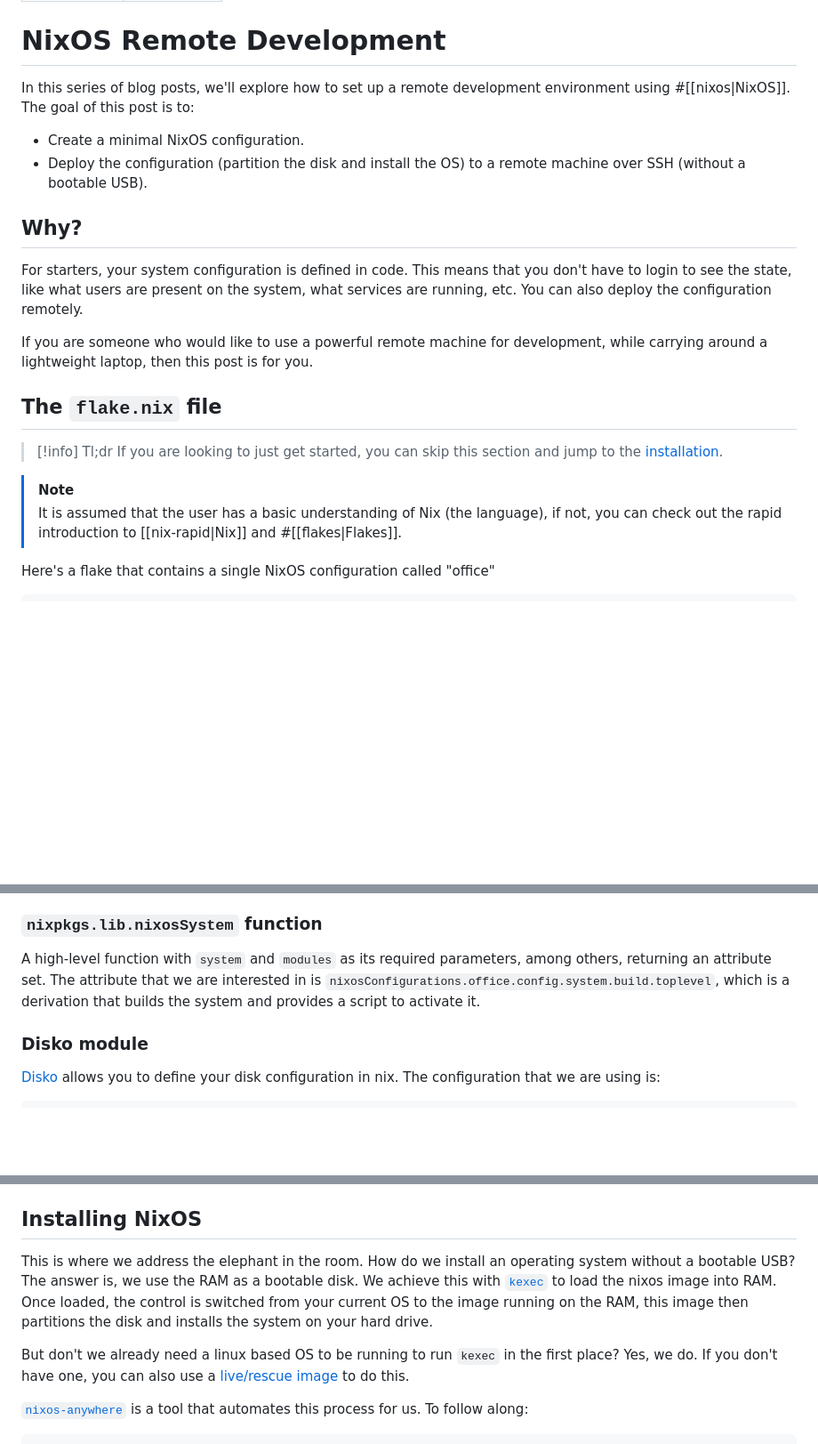
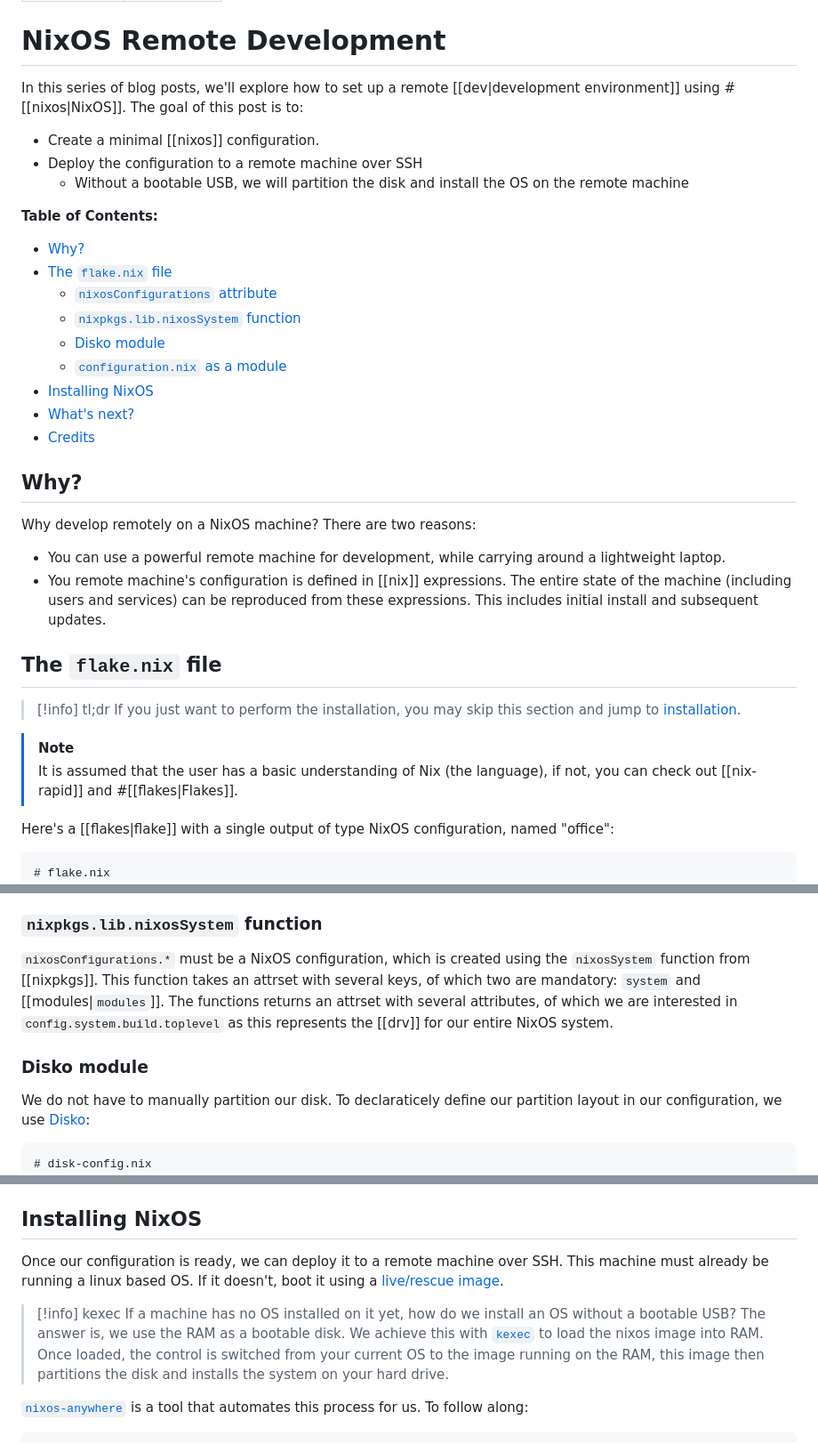
Before and after one commit to nixos-asia/website, a Markdown page: en/blog/nixos-remote-development.md, 3 parts joined by grey strips. Shown: that part at 89% size. GitHub-like rendering; blank space fills up the shorter version.

Commit message:
edits by Srid

````diff
--- a/en/blog/nixos-remote-development.md
+++ b/en/blog/nixos-remote-development.md
@@ -5,27 +5,43 @@ author: shivaraj-bh
 
 # NixOS Remote Development
 
-In this series of blog posts, we'll explore how to set up a remote development environment using #[[nixos|NixOS]]. The goal of this post is to:
-- Create a minimal NixOS configuration.
-- Deploy the configuration (partition the disk and install the OS) to a remote machine over SSH (without a bootable USB).
+In this series of blog posts, we'll explore how to set up a remote [[dev|development environment]] using #[[nixos|NixOS]]. The goal of this post is to:
+- Create a minimal [[nixos]] configuration.
+- Deploy the configuration to a remote machine over SSH
+  - Without a bootable USB, we will partition the disk and install the OS on the remote machine
+
+**Table of Contents:**
+
+- [Why?](#why)
+- [The `flake.nix` file](#the-flakenix-file)
+  - [`nixosConfigurations` attribute](#nixosconfigurations-attribute)
+  - [`nixpkgs.lib.nixosSystem` function](#nixpkgslibnixossystem-function)
+  - [Disko module](#disko-module)
+  - [`configuration.nix` as a module](#configurationnix-as-a-module)
+- [Installing NixOS](#installing-nixos)
+- [What's next?](#whats-next)
+- [Credits](#credits)
+
 
 ## Why?
 
-For starters, your system configuration is defined in code. This means that you don't have to login to see the state, like what users are present on the system, what services are running, etc. You can also deploy the configuration remotely.
+Why develop remotely on a NixOS machine? There are two reasons:
 
-If you are someone who would like to use a powerful remote machine for development, while carrying around a lightweight laptop, then this post is for you.
+- You can use a powerful remote machine for development, while carrying around a lightweight laptop.
+- You remote machine's configuration is defined in [[nix]] expressions. The entire state of the machine (including users and services) can be reproduced from these expressions. This includes initial install and subsequent updates.
 
 ## The `flake.nix` file
 
->[!info] Tl;dr
-> If you are looking to just get started, you can skip this section and jump to the [installation](#installing-nixos).
+>[!info] tl;dr
+> If you just want to perform the installation, you may skip this section and jump to [installation](#installing-nixos).
 
 >[!note]
->It is assumed that the user has a basic understanding of Nix (the language), if not, you can check out the rapid introduction to [[nix-rapid|Nix]] and #[[flakes|Flakes]].
+>It is assumed that the user has a basic understanding of Nix (the language), if not, you can check out [[nix-rapid]] and #[[flakes|Flakes]].
 
-Here's a flake that contains a single NixOS configuration called "office"
+Here's a [[flakes|flake]] with a single output of type NixOS configuration, named "office":
 
 ```nix title="flake.nix"
+# flake.nix
 {
   inputs = {
     nixpkgs.url = "github:nixos/nixpkgs/nixpkgs-unstable";
@@ -87,12 +103,14 @@ Flakes can output a special attribute called `nixosConfigurations` which can con
 
 ### `nixpkgs.lib.nixosSystem` function
 
-A high-level function with `system` and `modules` as its required parameters, among others, returning an attribute set. The attribute that we are interested in is `nixosConfigurations.office.config.system.build.toplevel`, which is a derivation that builds the system and provides a script to activate it.
+`nixosConfigurations.*` must be a NixOS configuration, which is created using the `nixosSystem` function from [[nixpkgs]]. This function takes an attrset with several keys, of which two are mandatory: `system` and [[modules|`modules`]]. The functions returns an attrset with several attributes, of which we are interested in `config.system.build.toplevel` as this represents the [[drv]] for our entire NixOS system.
 
 ### Disko module
 
-[Disko](https://github.com/nix-community/disko) allows you to define your disk configuration in nix. The configuration that we are using is:
+We do not have to manually partition our disk. To declaraticely define our partition layout in our configuration, we use [Disko](https://github.com/nix-community/disko):
+
 ```nix title="disk-config.nix"
+# disk-config.nix
 {
   disko.devices = {
     disk = {
@@ -168,9 +187,10 @@ In this module we do the following things:
 
 ## Installing NixOS
 
-This is where we address the elephant in the room. How do we install an operating system without a bootable USB? The answer is, we use the RAM as a bootable disk. We achieve this with [`kexec`](https://en.wikipedia.org/wiki/Kexec) to load the nixos image into RAM. Once loaded, the control is switched from your current OS to the image running on the RAM, this image then partitions the disk and installs the system on your hard drive.
+Once our configuration is ready, we can deploy it to a remote machine over SSH. This machine must already be running a linux based OS. If it doesn't, boot it using a [live/rescue image](https://en.wikipedia.org/wiki/Live_USB).
 
-But don't we already need a linux based OS to be running to run `kexec` in the first place? Yes, we do. If you don't have one, you can also use a [live/rescue image](https://en.wikipedia.org/wiki/Live_USB) to do this.
+>[!info] kexec
+> If a machine has no OS installed on it yet, how do we install an OS without a bootable USB? The answer is, we use the RAM as a bootable disk. We achieve this with [`kexec`](https://en.wikipedia.org/wiki/Kexec) to load the nixos image into RAM. Once loaded, the control is switched from your current OS to the image running on the RAM, this image then partitions the disk and installs the system on your hard drive.
 
 [`nixos-anywhere`](https://github.com/nix-community/nixos-anywhere) is a tool that automates this process for us. To follow along:
 ```sh
````
Also changed, not shown: other parts of en/blog/nixos-remote-development.md (+11 -10 lines).
